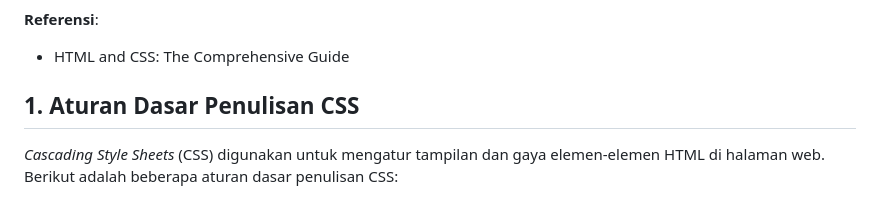
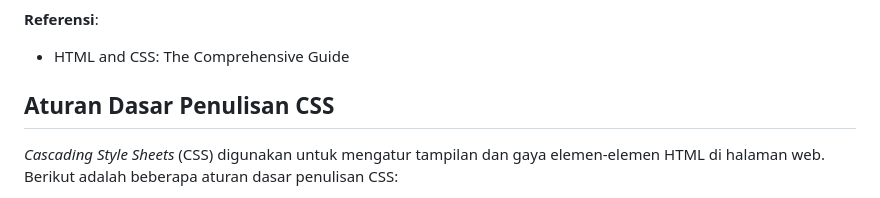
Before and after one commit to codelearnid/SI201410-Object-Oriented-Programming, a Markdown page: Module/2.pengantar_css.md, the part around the change. Drawn GitHub-style.

Commit message:
update materi  pengantar CSS

```diff
--- a/Module/2.pengantar_css.md
+++ b/Module/2.pengantar_css.md
@@ -17,7 +17,7 @@ Dosen Pengampu : **Arif Wicaksono Septyanto**
 - HTML and CSS: The Comprehensive Guide
 
 
-## 1. Aturan Dasar Penulisan CSS
+## Aturan Dasar Penulisan CSS
 *Cascading Style Sheets* (CSS) digunakan untuk mengatur tampilan dan gaya elemen-elemen HTML di halaman web. Berikut adalah beberapa aturan dasar penulisan CSS:
 
 - Selektor: Selektor adalah elemen HTML yang ingin Anda gayakan. Misalnya, jika Anda ingin mengubah tampilan semua paragraf di halaman, maka `<p>` adalah selektornya.
```
